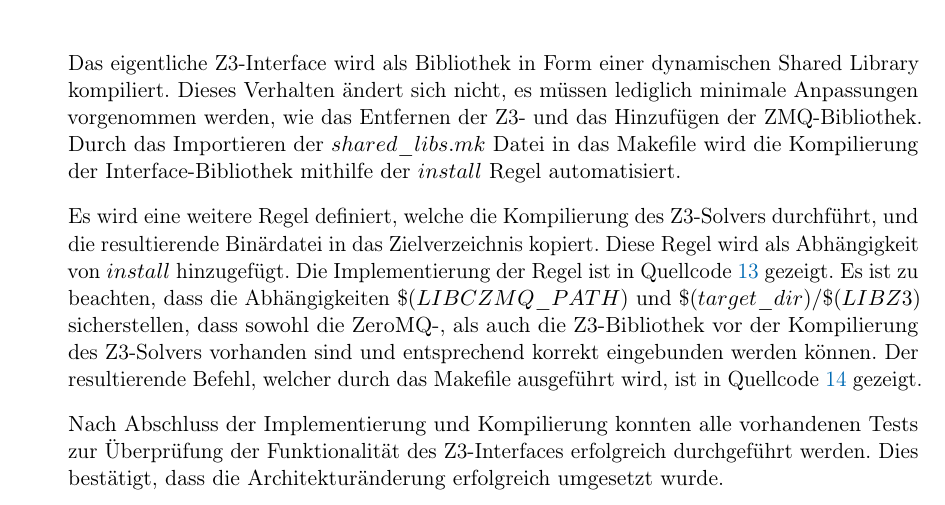
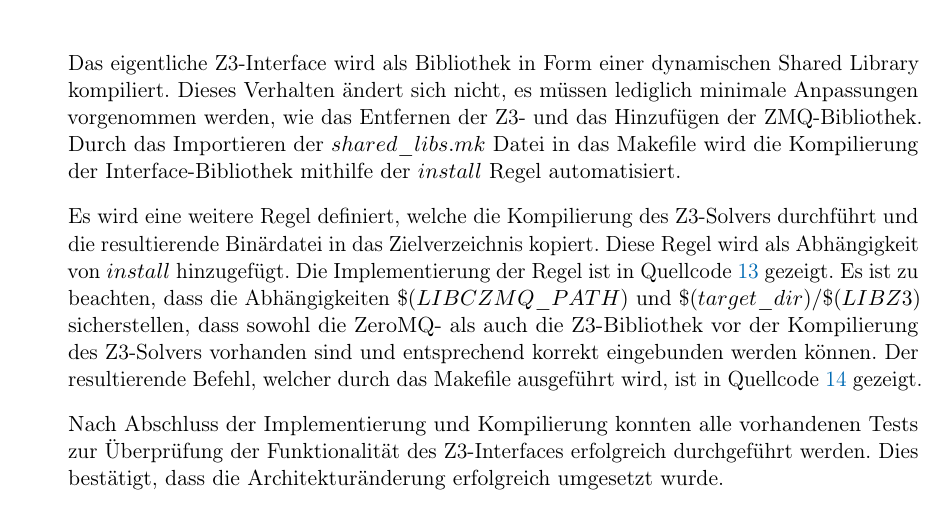
Before and after one commit to SilenZcience/ScientificWork, a LaTeX thesis (BachelorThesis/thesis.tex, which reads BachelorThesis/architecture.tex): part of page 32 of 43, cut so that both start at the same text. Compiled offline with pdfLaTeX.

Commit message:
grammatik und rechtschreibung

```diff
--- a/BachelorThesis/architecture.tex
+++ b/BachelorThesis/architecture.tex
@@ -532,11 +532,11 @@ Das eigentliche Z3-Interface wird als Bibliothek in Form einer dynamischen Share
 Dieses Verhalten ändert sich nicht, es müssen lediglich minimale Anpassungen vorgenommen werden, wie das Entfernen der Z3- und das Hinzufügen der ZMQ-Bibliothek.
 Durch das Importieren der $shared\_libs.mk$ Datei in das Makefile wird die Kompilierung der Interface-Bibliothek mithilfe der $install$ Regel automatisiert.
 
-Es wird eine weitere Regel definiert, welche die Kompilierung des Z3-Solvers durchführt, und die resultierende Binärdatei in das Zielverzeichnis kopiert.
+Es wird eine weitere Regel definiert, welche die Kompilierung des Z3-Solvers durchführt und die resultierende Binärdatei in das Zielverzeichnis kopiert.
 Diese Regel wird als Abhängigkeit von $install$ hinzugefügt.
 Die Implementierung der Regel ist in \cref{lst:makefile} gezeigt.
 Es ist zu beachten, dass die Abhängigkeiten $\$(LIBCZMQ\_PATH)$ und $\$(target\_dir)/\$(LIBZ3)$ sicherstellen,
-dass sowohl die ZeroMQ-, als auch die Z3-Bibliothek vor der Kompilierung des Z3-Solvers vorhanden sind und entsprechend korrekt eingebunden werden können.
+dass sowohl die ZeroMQ- als auch die Z3-Bibliothek vor der Kompilierung des Z3-Solvers vorhanden sind und entsprechend korrekt eingebunden werden können.
 Der resultierende Befehl, welcher durch das Makefile ausgeführt wird, ist in \cref{lst:command} gezeigt.
 
 \begin{lstlisting}[
```
Also changed, not shown: BachelorThesis/thesis.pdf.
